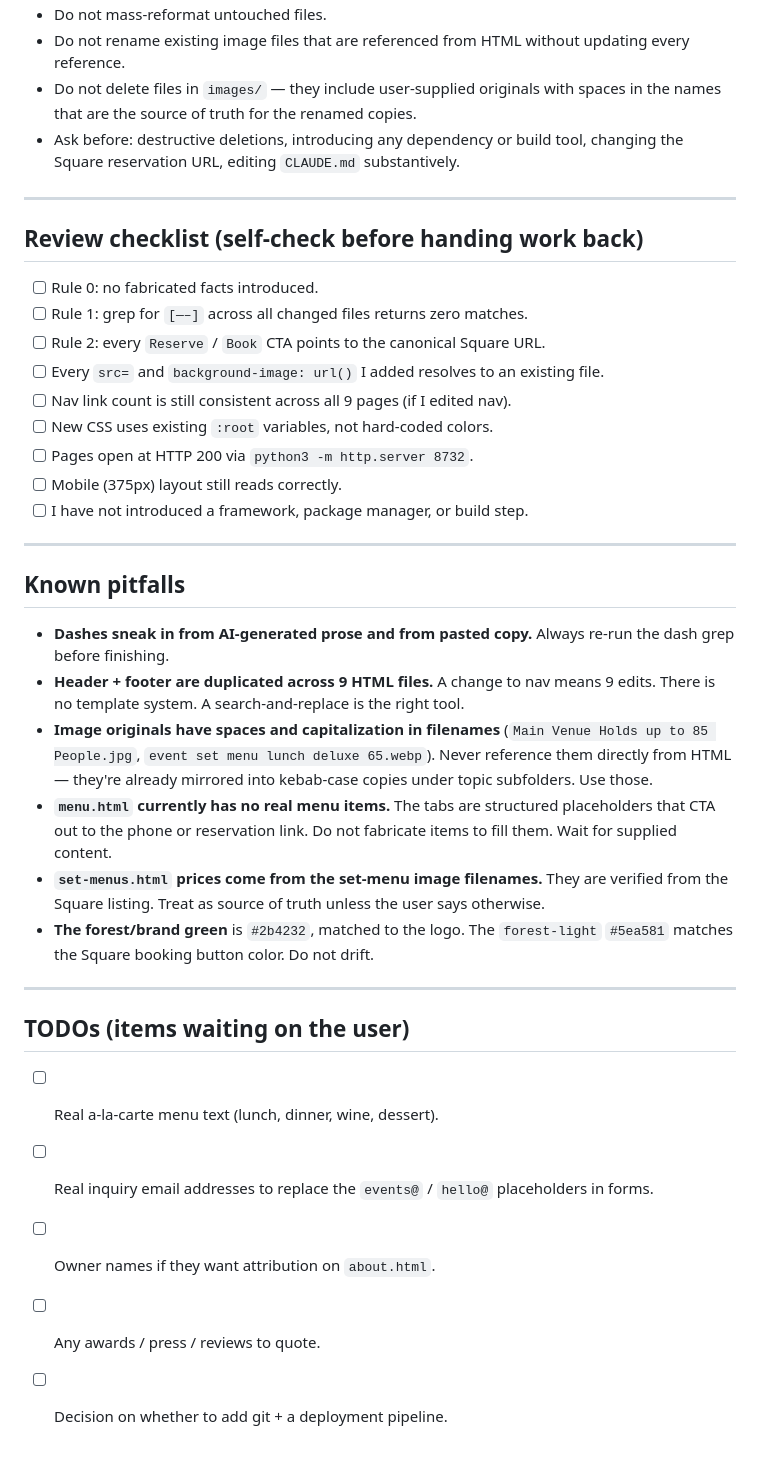
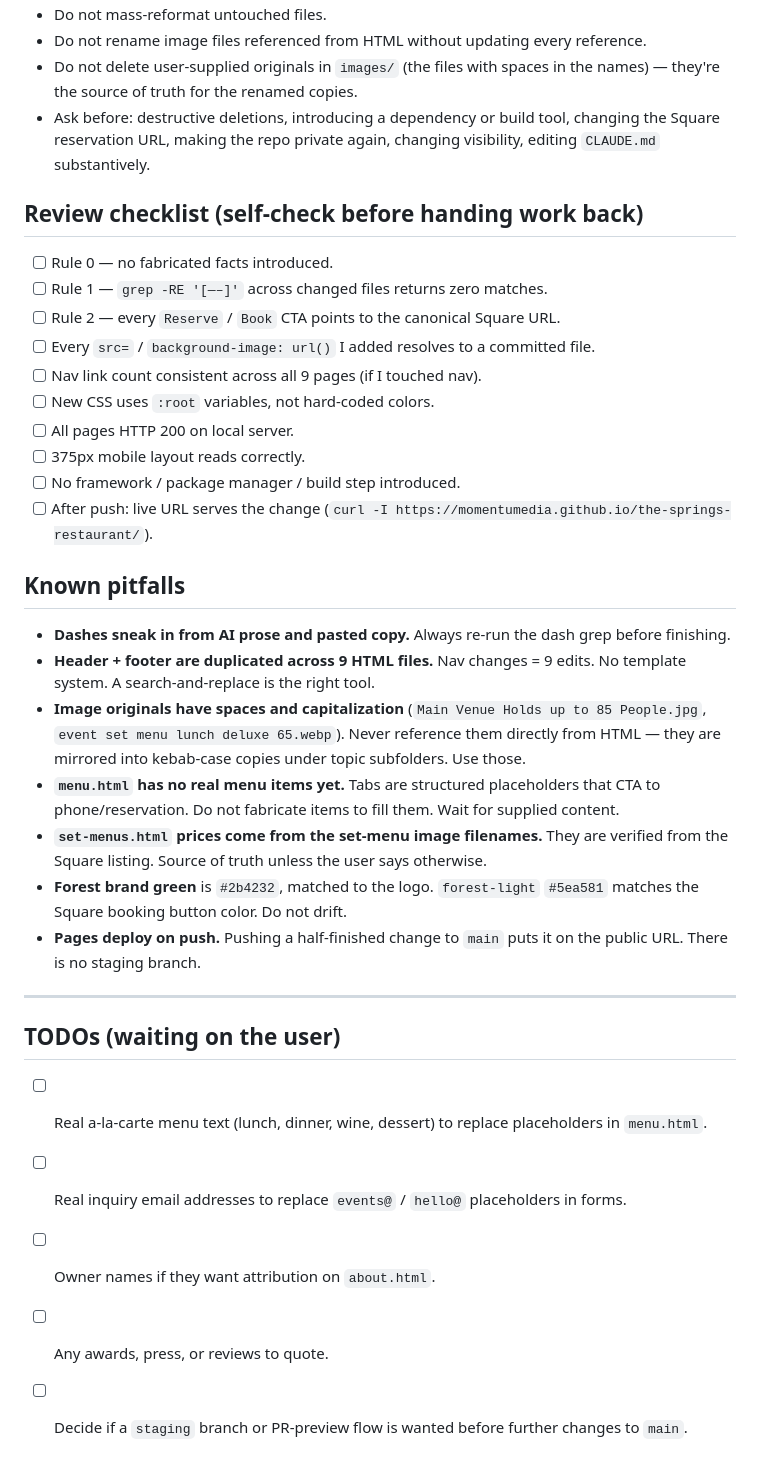
Before and after one commit to momentumedia/the-springs-restaurant, a Markdown page: CLAUDE.md, the part around one of its changes. Rendered like a GitHub page.

```diff
--- a/CLAUDE.md
+++ b/CLAUDE.md
@@ -188,39 +184,37 @@ Do not add a testing framework. If a check is important enough to automate, ask
 - Do not mass-reformat untouched files.
-- Do not rename existing image files that are referenced from HTML without updating every reference.
-- Do not delete files in `images/` — they include user-supplied originals with spaces in the names that are the source of truth for the renamed copies.
-- Ask before: destructive deletions, introducing any dependency or build tool, changing the Square reservation URL, editing `CLAUDE.md` substantively.
+- Do not rename image files referenced from HTML without updating every reference.
+- Do not delete user-supplied originals in `images/` (the files with spaces in the names) — they're the source of truth for the renamed copies.
+- Ask before: destructive deletions, introducing a dependency or build tool, changing the Square reservation URL, making the repo private again, changing visibility, editing `CLAUDE.md` substantively.
+
+## Review checklist (self-check before handing work back)
+
+- [ ] Rule 0 — no fabricated facts introduced.
+- [ ] Rule 1 — `grep -RE '[—–]'` across changed files returns zero matches.
+- [ ] Rule 2 — every `Reserve` / `Book` CTA points to the canonical Square URL.
+- [ ] Every `src=` / `background-image: url()` I added resolves to a committed file.
+- [ ] Nav link count consistent across all 9 pages (if I touched nav).
+- [ ] New CSS uses `:root` variables, not hard-coded colors.
+- [ ] All pages HTTP 200 on local server.
+- [ ] 375px mobile layout reads correctly.
+- [ ] No framework / package manager / build step introduced.
+- [ ] After push: live URL serves the change (`curl -I https://momentumedia.github.io/the-springs-restaurant/`).
+
+## Known pitfalls
+
+- **Dashes sneak in from AI prose and pasted copy.** Always re-run the dash grep before finishing.
+- **Header + footer are duplicated across 9 HTML files.** Nav changes = 9 edits. No template system. A search-and-replace is the right tool.
+- **Image originals have spaces and capitalization** (`Main Venue Holds up to 85 People.jpg`, `event set menu lunch deluxe 65.webp`). Never reference them directly from HTML — they are mirrored into kebab-case copies under topic subfolders. Use those.
+- **`menu.html` has no real menu items yet.** Tabs are structured placeholders that CTA to phone/reservation. Do not fabricate items to fill them. Wait for supplied content.
+- **`set-menus.html` prices come from the set-menu image filenames.** They are verified from the Square listing. Source of truth unless the user says otherwise.
+- **Forest brand green** is `#2b4232`, matched to the logo. `forest-light` `#5ea581` matches the Square booking button color. Do not drift.
+- **Pages deploy on push.** Pushing a half-finished change to `main` puts it on the public URL. There is no staging branch.
 
 ---
 
-## Review checklist (self-check before handing work back)
+## TODOs (waiting on the user)
 
-- [ ] Rule 0: no fabricated facts introduced.
-- [ ] Rule 1: grep for `[—–]` across all changed files returns zero matches.
-- [ ] Rule 2: every `Reserve` / `Book` CTA points to the canonical Square URL.
-- [ ] Every `src=` and `background-image: url()` I added resolves to an existing file.
-- [ ] Nav link count is still consistent across all 9 pages (if I edited nav).
-- [ ] New CSS uses existing `:root` variables, not hard-coded colors.
-- [ ] Pages open at HTTP 200 via `python3 -m http.server 8732`.
-- [ ] Mobile (375px) layout still reads correctly.
-- [ ] I have not introduced a framework, package manager, or build step.
-
----
-
-## Known pitfalls
-
-- **Dashes sneak in from AI-generated prose and from pasted copy.** Always re-run the dash grep before finishing.
-- **Header + footer are duplicated across 9 HTML files.** A change to nav means 9 edits. There is no template system. A search-and-replace is the right tool.
-- **Image originals have spaces and capitalization in filenames** (`Main Venue Holds up to 85 People.jpg`, `event set menu lunch deluxe 65.webp`). Never reference them directly from HTML — they're already mirrored into kebab-case copies under topic subfolders. Use those.
-- **`menu.html` currently has no real menu items.** The tabs are structured placeholders that CTA out to the phone or reservation link. Do not fabricate items to fill them. Wait for supplied content.
-- **`set-menus.html` prices come from the set-menu image filenames.** They are verified from the Square listing. Treat as source of truth unless the user says otherwise.
-- **The forest/brand green** is `#2b4232`, matched to the logo. The `forest-light` `#5ea581` matches the Square booking button color. Do not drift.
-
----
-
-## TODOs (items waiting on the user)
-
-- [ ] Real a-la-carte menu text (lunch, dinner, wine, dessert).
-- [ ] Real inquiry email addresses to replace the `events@` / `hello@` placeholders in forms.
+- [ ] Real a-la-carte menu text (lunch, dinner, wine, dessert) to replace placeholders in `menu.html`.
+- [ ] Real inquiry email addresses to replace `events@` / `hello@` placeholders in forms.
 - [ ] Owner names if they want attribution on `about.html`.
-- [ ] Any awards / press / reviews to quote.
-- [ ] Decision on whether to add git + a deployment pipeline.
+- [ ] Any awards, press, or reviews to quote.
+- [ ] Decide if a `staging` branch or PR-preview flow is wanted before further changes to `main`.
```
Also changed, not shown: other parts of CLAUDE.md (+63 -67 lines).
